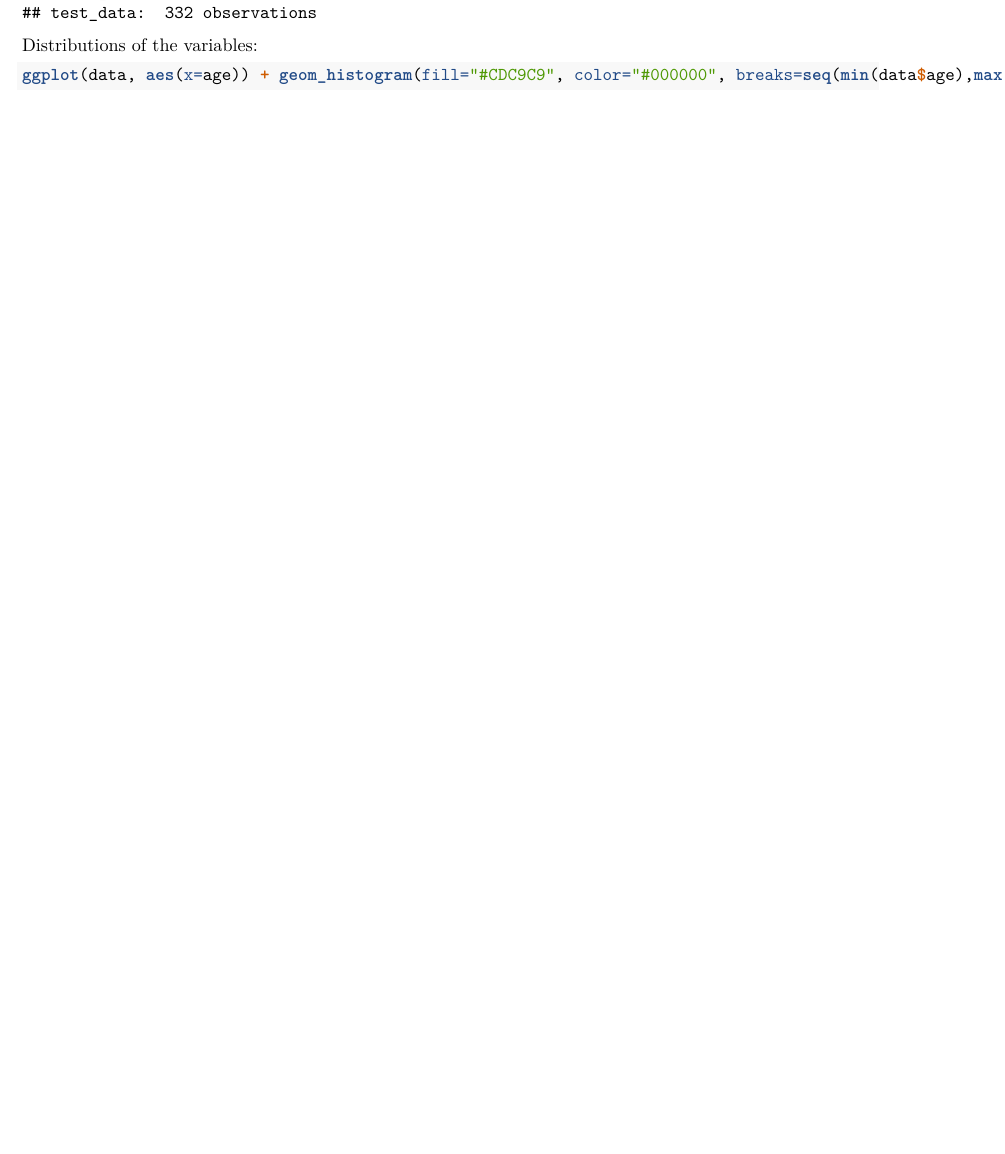
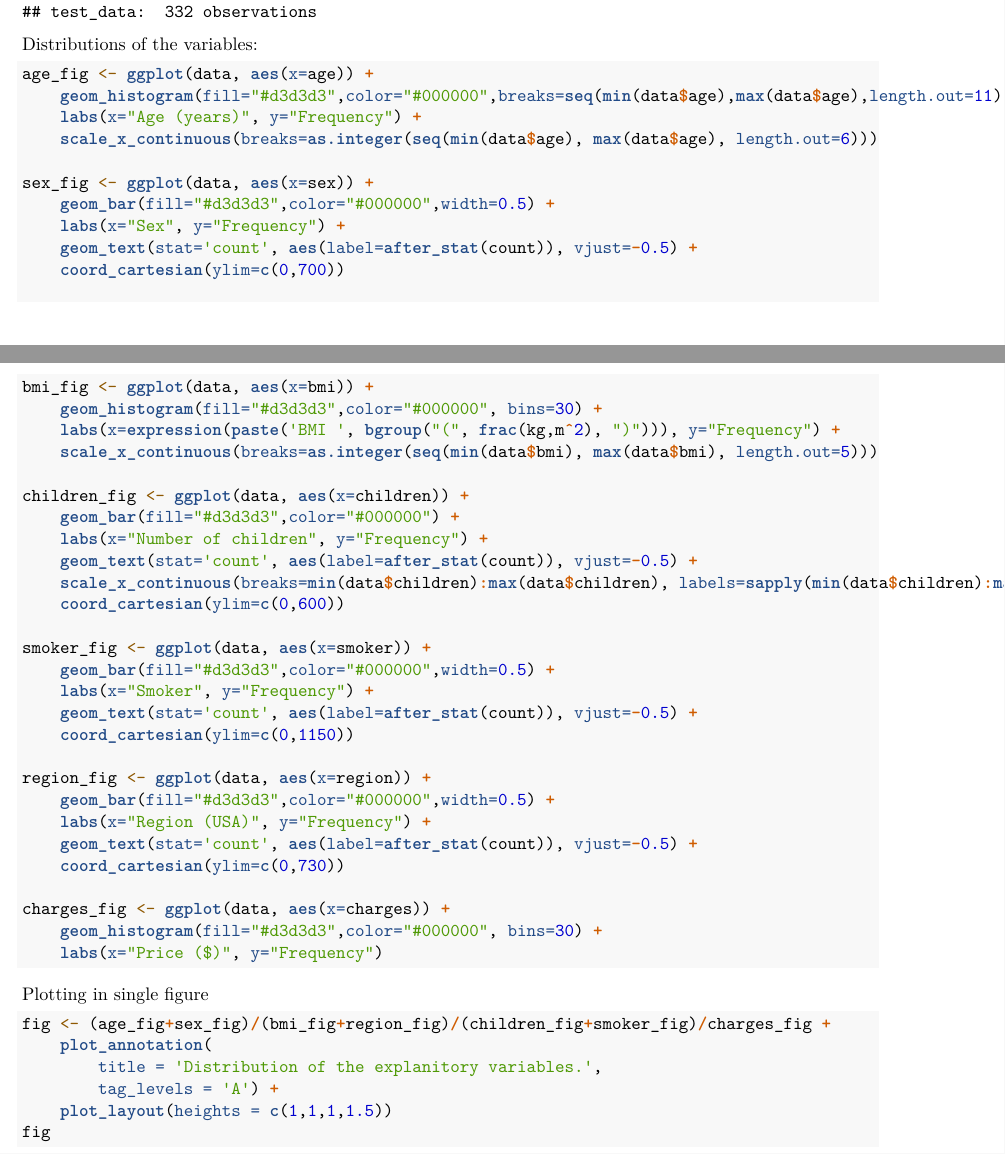
Before and after one commit to aaron-r-campbell/AALTO-CS-E5710-Bayesian-Data-Analysis-D-Project, an R Markdown document (analysis_draft.Rmd): part of page 3 of 15 before the commit and two parts of pages 3 and 4 of 10 after it, the two joined at a grey line, cut so that both start at the same text, the shorter picture padded with empty space. Rendered offline with R 4.5, knitr and Pandoc, then LaTeX, with nearby package versions; code that draws random numbers runs with fixed seeds of ours; some code elsewhere in the file could not run offline.

Commit message:
changed plotting style to use single figure

````diff
--- a/analysis_draft.Rmd
+++ b/analysis_draft.Rmd
@@ -87,3 +88,41 @@
 
 Distributions of the variables:
 ```{r}
+age_fig <- ggplot(data, aes(x=age)) +
+    geom_histogram(fill="#d3d3d3",color="#000000",breaks=seq(min(data$age),max(data$age),length.out=11), bins=10) +
+    labs(x="Age (years)", y="Frequency") +
+    scale_x_continuous(breaks=as.integer(seq(min(data$age), max(data$age), length.out=6)))
+
+sex_fig <- ggplot(data, aes(x=sex)) +
+    geom_bar(fill="#d3d3d3",color="#000000",width=0.5) +
+    labs(x="Sex", y="Frequency") +
+    geom_text(stat='count', aes(label=after_stat(count)), vjust=-0.5) +
+    coord_cartesian(ylim=c(0,700))
+
+bmi_fig <- ggplot(data, aes(x=bmi)) +
+    geom_histogram(fill="#d3d3d3",color="#000000", bins=30) +
+    labs(x=expression(paste('BMI ', bgroup("(", frac(kg,m^2), ")"))), y="Frequency") +
+    scale_x_continuous(breaks=as.integer(seq(min(data$bmi), max(data$bmi), length.out=5)))
+
+children_fig <- ggplot(data, aes(x=children)) +
+    geom_bar(fill="#d3d3d3",color="#000000") +
+    labs(x="Number of children", y="Frequency") +
+    geom_text(stat='count', aes(label=after_stat(count)), vjust=-0.5) +
+    scale_x_continuous(breaks=min(data$children):max(data$children), labels=sapply(min(data$children):max(data$children), function(x) toString(x))) +
+    coord_cartesian(ylim=c(0,600))
+
+smoker_fig <- ggplot(data, aes(x=smoker)) +
+    geom_bar(fill="#d3d3d3",color="#000000",width=0.5) +
+    labs(x="Smoker", y="Frequency") +
+    geom_text(stat='count', aes(label=after_stat(count)), vjust=-0.5) +
+    coord_cartesian(ylim=c(0,1150))
+
+region_fig <- ggplot(data, aes(x=region)) +
+    geom_bar(fill="#d3d3d3",color="#000000",width=0.5) +
+    labs(x="Region (USA)", y="Frequency") +
+    geom_text(stat='count', aes(label=after_stat(count)), vjust=-0.5) +
+    coord_cartesian(ylim=c(0,730))
+
+charges_fig <- ggplot(data, aes(x=charges)) +
+    geom_histogram(fill="#d3d3d3",color="#000000", bins=30) +
+    labs(x="Price ($)", y="Frequency")
@@ -97,2 +129,10 @@
 ```
 
+Plotting in single figure
+```{r Fig1, echo=TRUE, fig.height=12, fig.width=8}
+fig <- (age_fig+sex_fig)/(bmi_fig+region_fig)/(children_fig+smoker_fig)/charges_fig +
+    plot_annotation(
+        title = 'Distribution of the explanitory variables.',
+        tag_levels = 'A') +
+    plot_layout(heights = c(1,1,1,1.5))
+fig
````
Also changed, not shown: img/dist_all.pdf (added), analysis_draft.Rmd (10 more changed lines).
